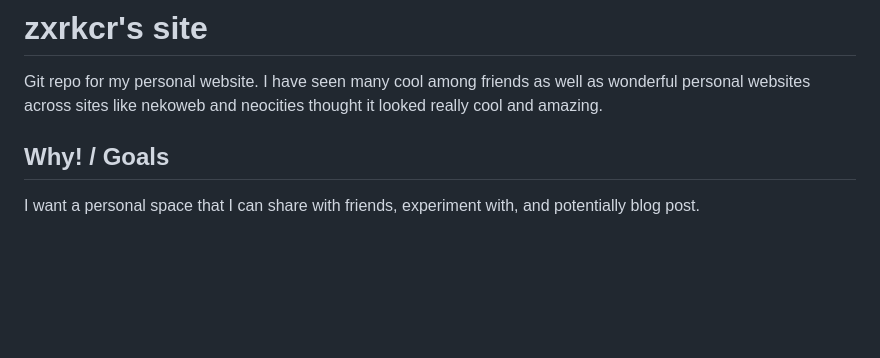
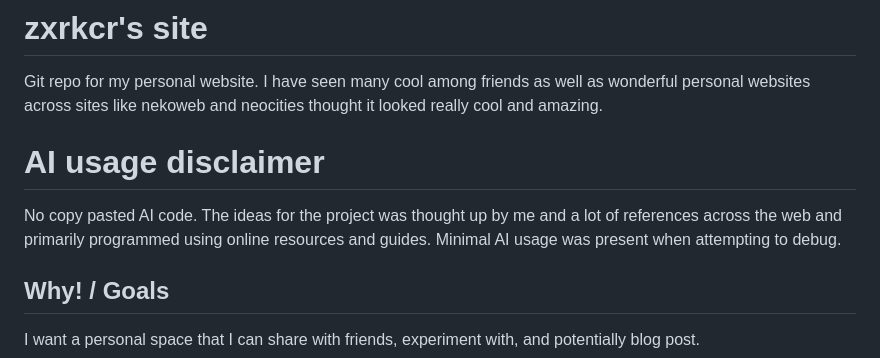
Before and after one commit to zxrkcr/zx-web, a Markdown page: README.md, the part around the change. Drawn GitHub-style; blank space fills up the shorter version.

Commit message:
more README update

```diff
--- a/README.md
+++ b/README.md
@@ -1,6 +1,9 @@
 # zxrkcr's site
 Git repo for my personal website.
 I have seen many cool among friends as well as wonderful personal websites across sites like nekoweb and neocities thought it looked really cool and amazing.
+
+# AI usage disclaimer
+No copy pasted AI code. The ideas for the project was thought up by me and a lot of references across the web and primarily programmed using online resources and guides. Minimal AI usage was present when attempting to debug.
 
 ## Why! / Goals
 I want a personal space that I can share with friends, experiment with, and potentially blog post.
```
